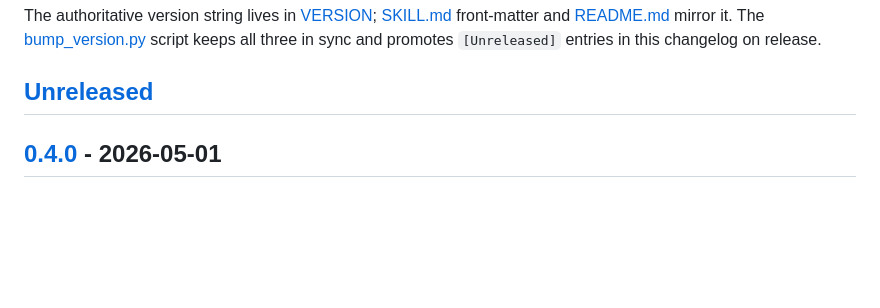
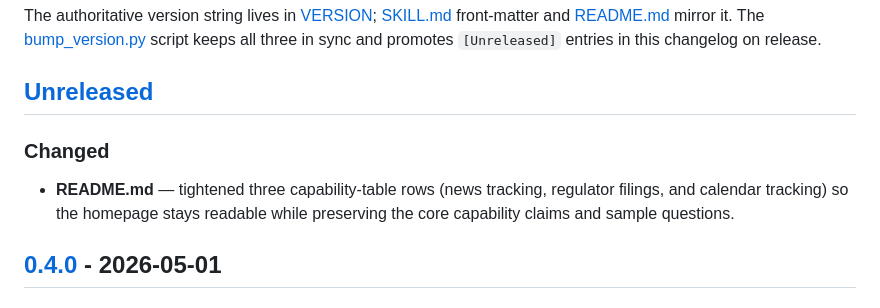
Before and after one commit to upcomingGit/Veda-advisor, a Markdown page: CHANGELOG.md, the part around the change. GitHub-like rendering; blank space fills up the shorter version.

```diff
--- a/CHANGELOG.md
+++ b/CHANGELOG.md
@@ -31,6 +31,12 @@ script keeps all three in sync and promotes `[Unreleased]` entries in this
 changelog on release.
 
 ## [Unreleased]
+
+### Changed
+
+- **README.md** — tightened three capability-table rows (news tracking,
+  regulator filings, and calendar tracking) so the homepage stays readable
+  while preserving the core capability claims and sample questions.
 
 ## [0.4.0] - 2026-05-01
 
```
Also changed, not shown: README.md (+3 -3 lines).
